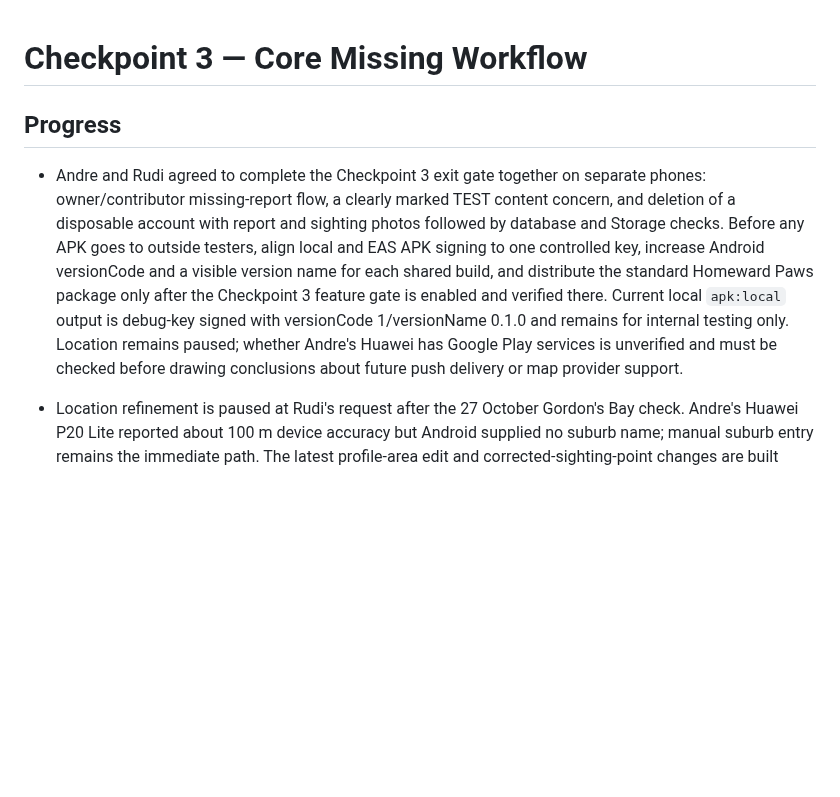
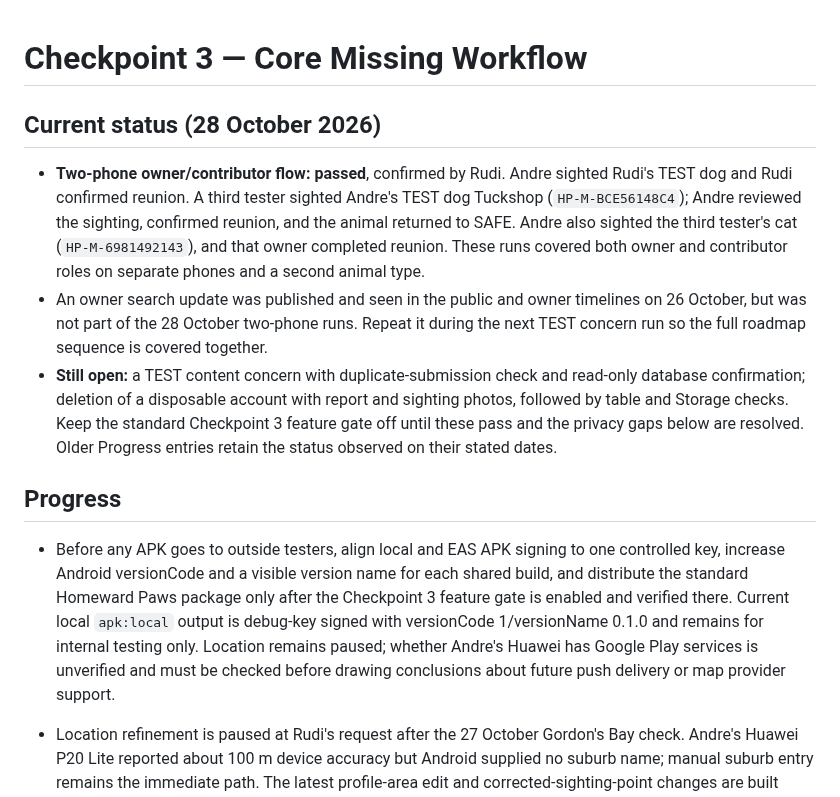
Before and after one commit to RudiJonker/homeward-paws, a Markdown page: docs/checkpoints/CHECKPOINT_3.md, the part around the change. Drawn GitHub-style; blank space fills up the shorter version.

Commit message:
Docs: record two-phone Checkpoint 3 result

```diff
--- a/docs/checkpoints/CHECKPOINT_3.md
+++ b/docs/checkpoints/CHECKPOINT_3.md
@@ -1,8 +1,14 @@
 # Checkpoint 3 — Core Missing Workflow
+
+## Current status (28 October 2026)
+
+- **Two-phone owner/contributor flow: passed**, confirmed by Rudi. Andre sighted Rudi's TEST dog and Rudi confirmed reunion. A third tester sighted Andre's TEST dog Tuckshop (`HP-M-BCE56148C4`); Andre reviewed the sighting, confirmed reunion, and the animal returned to SAFE. Andre also sighted the third tester's cat (`HP-M-6981492143`), and that owner completed reunion. These runs covered both owner and contributor roles on separate phones and a second animal type.
+- An owner search update was published and seen in the public and owner timelines on 26 October, but was not part of the 28 October two-phone runs. Repeat it during the next TEST concern run so the full roadmap sequence is covered together.
+- **Still open:** a TEST content concern with duplicate-submission check and read-only database confirmation; deletion of a disposable account with report and sighting photos, followed by table and Storage checks. Keep the standard Checkpoint 3 feature gate off until these pass and the privacy gaps below are resolved. Older Progress entries retain the status observed on their stated dates.
 
 ## Progress
 
-- Andre and Rudi agreed to complete the Checkpoint 3 exit gate together on separate phones: owner/contributor missing-report flow, a clearly marked TEST content concern, and deletion of a disposable account with report and sighting photos followed by database and Storage checks. Before any APK goes to outside testers, align local and EAS APK signing to one controlled key, increase Android versionCode and a visible version name for each shared build, and distribute the standard Homeward Paws package only after the Checkpoint 3 feature gate is enabled and verified there. Current local `apk:local` output is debug-key signed with versionCode 1/versionName 0.1.0 and remains for internal testing only. Location remains paused; whether Andre's Huawei has Google Play services is unverified and must be checked before drawing conclusions about future push delivery or map provider support.
+- Before any APK goes to outside testers, align local and EAS APK signing to one controlled key, increase Android versionCode and a visible version name for each shared build, and distribute the standard Homeward Paws package only after the Checkpoint 3 feature gate is enabled and verified there. Current local `apk:local` output is debug-key signed with versionCode 1/versionName 0.1.0 and remains for internal testing only. Location remains paused; whether Andre's Huawei has Google Play services is unverified and must be checked before drawing conclusions about future push delivery or map provider support.
 - Location refinement is paused at Rudi's request after the 27 October Gordon's Bay check. Andre's Huawei P20 Lite reported about 100 m device accuracy but Android supplied no suburb name; manual suburb entry remains the immediate path. The latest profile-area edit and corrected-sighting-point changes are built locally but have not yet been verified on Andre's phone. Resume this work only when Rudi asks to revisit location.
 - On 27 October, Andre's Huawei P20 Lite captured a sighting point with about 100 m reported accuracy in Gordon's Bay, but Android supplied only Western Cape / Cape Town, not a suburb. This confirms that GPS accuracy and reverse-geocoded suburb names are separate. The sighting form now preserves a captured private point when the user corrects only the suburb and requires an explicit checkbox confirming that the corrected suburb matches that point; changing the province or city still clears the point. Profile now has a direct **Edit home area** route for members who relocate. Editing other profile details no longer forces the member back through home-area setup. The existing owner-only `complete_member_profile` RPC updates the area, so no new database migration is needed. Android testing is pending for both changes.
 - On 27 October, Andre observed that “Use my location” near Gordon's Bay suggested Cape Town Municipality as the suburb although Uber located his phone precisely. The app had treated Android's `subregion` administrative field as a suburb and used balanced accuracy for the home-area request. Home-area capture now requests high accuracy, all three device-location forms reject municipality/district names as suburb suggestions, and the forms show the device-reported accuracy in metres. Users must confirm or enter the area; correcting a home area clears its private device point, consistent with the incident forms. Exact device coordinates remain private and the public missing-report precision remains suburb level. Rebuild the local APK and compare Gordon's Bay and East London on device; the reverse geocoder may still require manual area entry.
```
